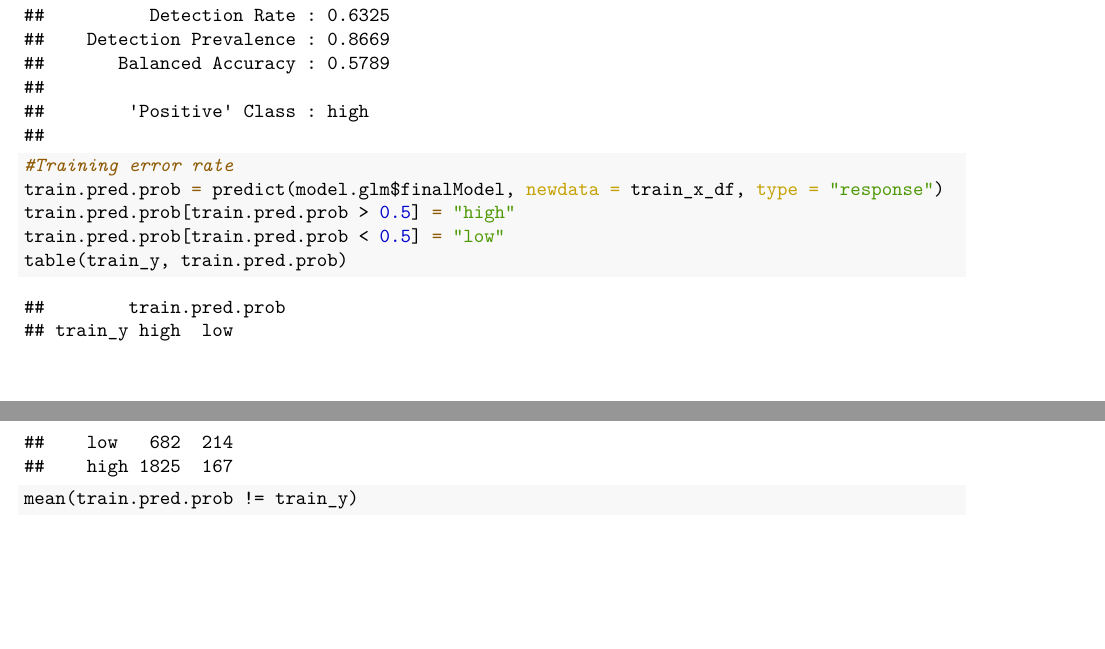
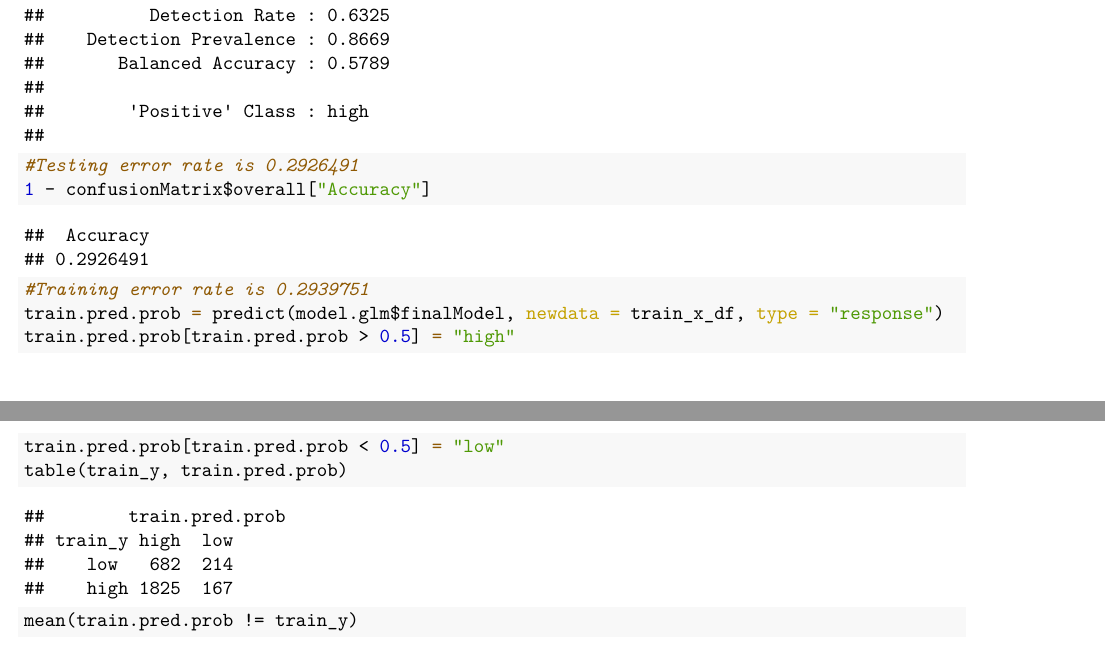
Before and after one commit to Serena-Wang/p8106_final_project, an R Markdown document (logit.Rmd): two parts of pages 3 and 4 of 4, joined at a grey line, cut so that both start at the same text, the shorter picture padded with empty space. The pictures show the output file logit.pdf that the author committed with the source.

Commit message:
test error rate

```diff
--- a/logit.Rmd
+++ b/logit.Rmd
@@ -68,7 +68,10 @@ confusionMatrix = confusionMatrix(data = as.factor(test.pred),
                 positive = "high")
 confusionMatrix
 
-#Training error rate
+#Testing error rate is 0.2926491
+1 - confusionMatrix$overall["Accuracy"]
+
+#Training error rate is 0.2939751
 train.pred.prob = predict(model.glm$finalModel, newdata = train_x_df, type = "response")
 train.pred.prob[train.pred.prob > 0.5] = "high"
 train.pred.prob[train.pred.prob < 0.5] = "low"
```
Also changed, not shown: logit.pdf.
